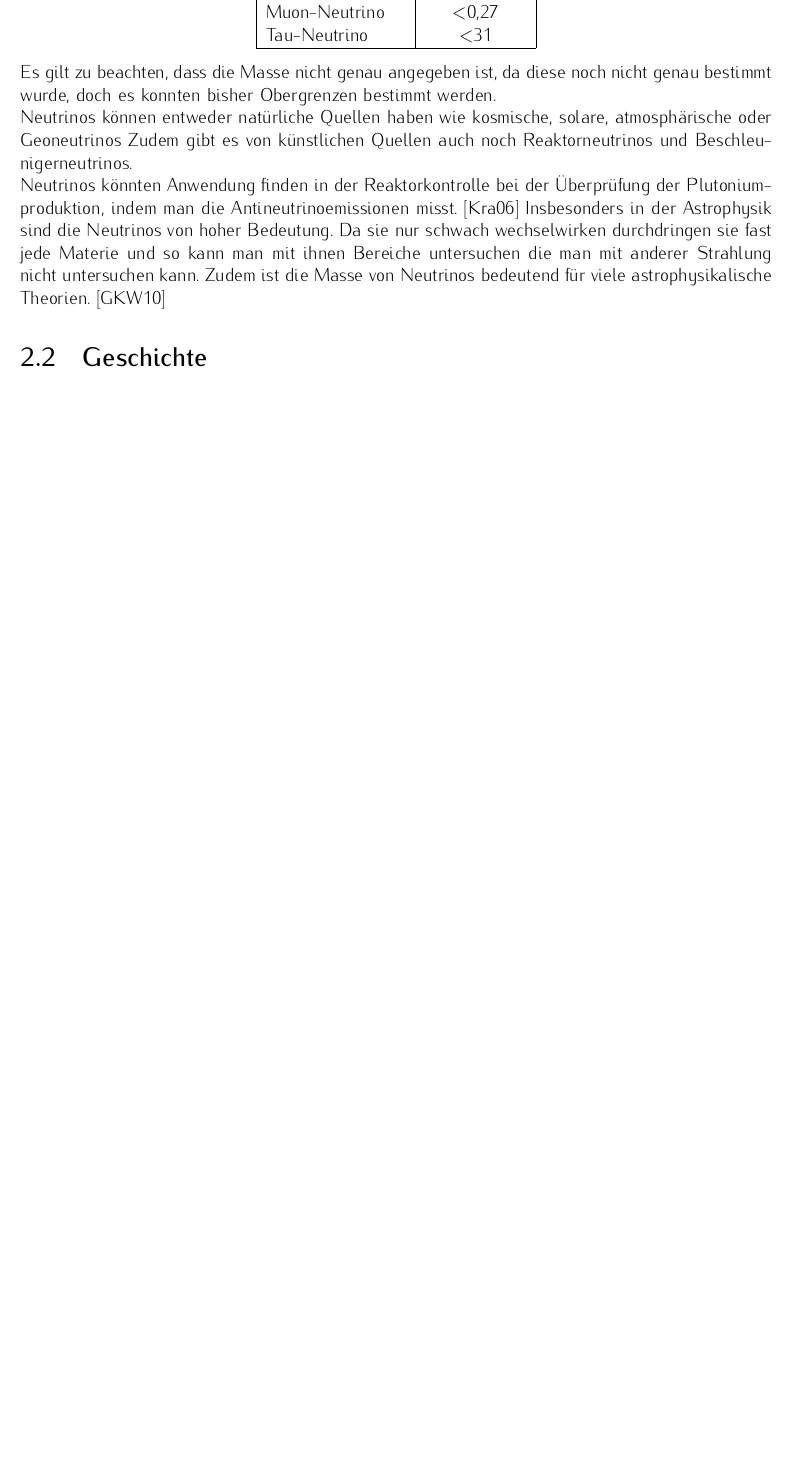
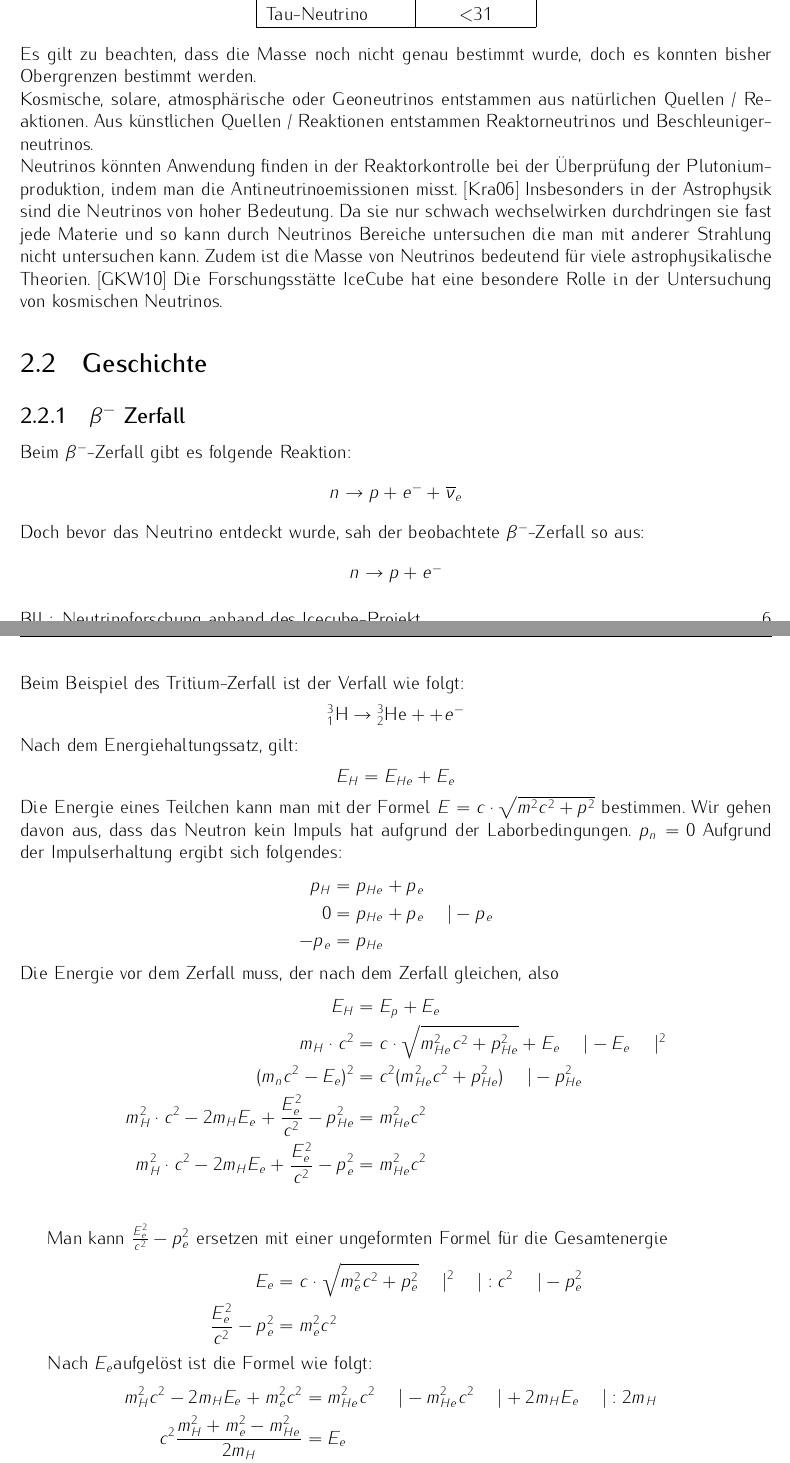
Before and after one commit to FilipeRamalho/bll-neutrinoforschung, a LaTeX document (bll.tex, which reads chapters/Neutrinoforschung.tex): part of page 6 of 10 before the commit and two parts of pages 6 and 7 of 12 after it, the two joined at a grey line, cut so that both start at the same text, the shorter picture padded with empty space. Compiled offline with pdfLaTeX.

Commit message:
- Neutrinokapitel fortgeführt, - neue Quellen, - Hyperlinks im Inhaltsverzeichnis

```diff
--- a/bll.tex
+++ b/bll.tex
@@ -6,6 +6,8 @@
 
     \usepackage[light,math]{iwona}
     \usepackage{tabularx}
+    \usepackage{amsmath}
+    \usepackage{isotope}
 
     %
     % Blindtext zum Testen von Textausgaben
@@ -32,6 +34,15 @@
     \newcommand{\hsp}{\hspace{20pt}}
     \titleformat{\chapter}[hang]{\Huge\bfseries}{\thechapter\hsp\textcolor{gray75}{|}\hsp}{0pt}{\Huge\bfseries}
 
+    \usepackage[colorlinks,
+    pdfpagelabels,
+    pdfstartview = FitH,
+    bookmarksopen = true,
+    bookmarksnumbered = true,
+    linkcolor = black,
+    plainpages = false,
+    hypertexnames = false,
+    citecolor = black] {hyperref}
     %%%%%%%%%%%%%%%%%%%%%%%%%%%%%%%%%%%%%%%%%%%%%%%%%%%%%%%%%
     \begin{document}
 
--- a/chapters/Neutrinoforschung.tex
+++ b/chapters/Neutrinoforschung.tex
@@ -14,15 +13,62 @@
             Tau-Neutrino & <31 \\ \hline
         \end{tabular}
     \end{center}
-    Es gilt zu beachten, dass die Masse nicht genau angegeben ist,
-        da diese noch nicht genau bestimmt wurde,
-        doch es konnten bisher Obergrenzen bestimmt werden. \\
-    Neutrinos können entweder natürliche Quellen haben wie kosmische, solare, atmosphärische oder Geoneutrinos
-    Zudem gibt es von künstlichen Quellen auch noch Reaktorneutrinos und Beschleunigerneutrinos. \\
-    Neutrinos könnten Anwendung finden in der Reaktorkontrolle bei der Überprüfung der Plutoniumproduktion,
-        indem man die Antineutrinoemissionen misst. \cite{Krauter2006}
+    Es gilt zu beachten, dass die Masse noch nicht genau bestimmt wurde,
+    doch es konnten bisher Obergrenzen bestimmt werden.\\
+    Kosmische, solare, atmosphärische oder Geoneutrinos entstammen aus natürlichen Quellen / Reaktionen.
+    Aus künstlichen Quellen / Reaktionen entstammen Reaktorneutrinos und Beschleunigerneutrinos. \\
+    Neutrinos könnten Anwendung finden in der Reaktorkontrolle bei der Überprüfung der Plutoniumproduktion, indem
+    man die Antineutrinoemissionen misst. \cite{Krauter2006}
     Insbesonders in der Astrophysik sind die Neutrinos von hoher Bedeutung.
-    Da sie nur schwach wechselwirken durchdringen sie fast jede Materie und so kann man mit ihnen Bereiche untersuchen die man mit anderer Strahlung nicht untersuchen kann.
+    Da sie nur schwach wechselwirken durchdringen sie fast jede Materie und so kann durch Neutrinos Bereiche
+    untersuchen die man mit anderer Strahlung nicht untersuchen kann.
     Zudem ist die Masse von Neutrinos bedeutend für viele astrophysikalische Theorien. \cite{Gelmini2010}
+    Die Forschungsstätte IceCube hat eine besondere Rolle in der Untersuchung von kosmischen Neutrinos.
     \section{Geschichte}
+    \subsection{$\beta^{-}$ Zerfall}
+    Beim $\beta^{-}$-Zerfall gibt es folgende Reaktion:
+    \begin{center}
+    $n \rightarrow p + e^- + \overline{\nu}_e$
+    \end{center}
+    Doch bevor das Neutrino entdeckt wurde, sah der beobachtete $\beta^{-}$-Zerfall so aus:
+    \begin{center}
+    $n \rightarrow p + e^-$
+    \end{center}
+    Beim Beispiel des Tritium-Zerfall ist der Verfall wie folgt:
+    \begin{center}
+    $\isotope[3][1]{H} \rightarrow \isotope[3][2]{He} + + e^-$
+    \end{center}
+    Nach dem Energiehaltungssatz, gilt:
+    \begin{center}
+    $ E_H = E_{He} + E_e $
+    \end{center}
+    Die Energie eines Teilchen kann man mit der Formel $E=c\cdot\sqrt{m^2c^2+p^2}$ bestimmen. Wir gehen
+    davon aus, dass das Neutron kein Impuls hat aufgrund der Laborbedingungen. $p_n = 0$
+    Aufgrund der Impulserhaltung ergibt sich folgendes:
+    \begin{flalign*}
+        p_H &= p_{He} + p_e \\
+        0 &= p_{He} + p_e \hspace{15pt}| -p_e\\
+        - p_e &= p_{He}
+    \end{flalign*}
+    Die Energie vor dem Zerfall muss, der nach dem Zerfall gleichen, also
+    \begin{flalign*}
+        E_H &= E_p + E_e \\
+        m_H\cdot c^2 &= c\cdot\sqrt{m_{He}^2c^2+p_{He}^2} + E_e \hspace{15pt}| -E_e \hspace{15pt}| ^2  \\
+        (m_nc^2 -E_e )^2 &= c^2 (m_{He}^2c^2+p_{He}^2) \hspace{15pt}| -p_{He}^2  \\
+        m_H^2\cdot c^2 - 2m_HE_e + \frac{E_e^2}{c^2} - p_{He}^2 &= m_{He}^2c^2 \\
+        m_H^2\cdot c^2 - 2m_HE_e + \frac{E_e^2}{c^2} - p_e^2 &= m_{He}^2c^2 \\
+    \end{flalign*}
 
+    Man kann $\frac{E_e^2}{c^2} -p_e^2$ ersetzen mit einer ungeformten Formel für die Gesamtenergie
+    \begin{flalign*}
+        E_e &= c\cdot\sqrt{m_e^2c^2+p_e^2} \hspace{15pt}|^2 \hspace{15pt} |:c^2 \hspace{15pt} |-p_e^2 \\
+        \frac{E_e^2}{c^2} -p_e^2 &= m_e^2c^2
+    \end{flalign*}
+
+    Nach $E_e$aufgelöst ist die Formel wie folgt:
+    \begin{flalign*}
+        m_H^2c^2 - 2m_HE_e + m_e^2c^2 &= m_{He}^2c^2 \hspace{15pt}| - m_{He}^2c^2 \hspace{15pt}| +2m_HE_e \hspace{15pt}| :2m_H \\
+        c^2 \frac{m_H^2+m_e^2-m_{He}^2}{2m_H} &= E_e \\
+        E_e &= c^2 \frac{3,0160492^2u-3,0160293^2u+0.51^2 \frac{MeV}{c^2}}{2 \cdot 3,0160293u} \\
+        E_e &= 18,5 keV
+    \end{flalign*}
```
Also changed, not shown: bibliography.bib (+17 -0 lines), bll.pdf, images/Tritiumzerfall-elektronenergiespektrum.png (added), chapters/Neutrinoforschung.tex (23 more changed lines).
